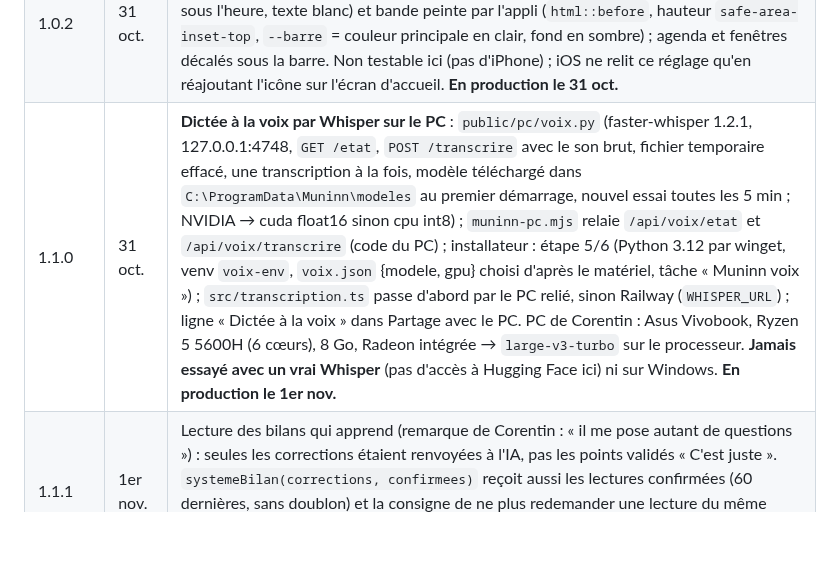
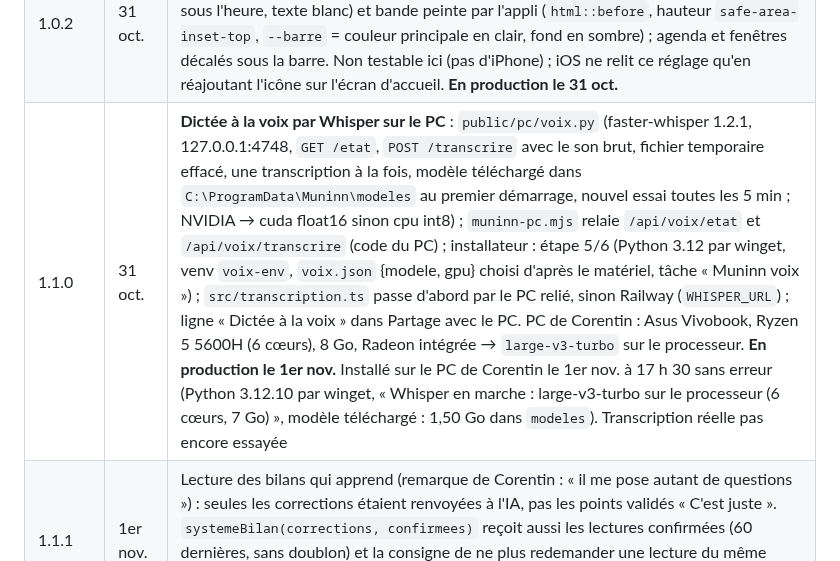
Before and after one commit to corentin-pinas/Projet-1, a Markdown page: REPRISE.md, the part around the change. Drawn GitHub-style; blank space fills up the shorter version.

Commit message:
REPRISE : Whisper installé sur le PC
Co-Authored-By: Claude Opus 5.5 <noreply@anthropic.com>
Claude-Session: https://claude.ai/code/session_011jprbHjdNCoRxeQbiCFXRS

```diff
--- a/REPRISE.md
+++ b/REPRISE.md
@@ -74,7 +74,7 @@ PWA (Vite + TypeScript, sans framework), données **dans la tablette** (IndexedD
 | 1.0.0 | 30 oct. | **Partage avec le PC** : `public/pc/muninn-pc.mjs` (Muninn du PC, Node sans dépendance, 127.0.0.1:4747, base `donnees.json` + `fichiers/` + `copies/` (60 jours) dans `C:\ProgramData\Muninn`, code `XXXX-XXXX-XXXX` dans `code.txt`), `public/pc/installer.ps1` (Node par winget, tâche planifiée « Muninn » au démarrage sous SYSTEM, `tailscale serve --bg --https=443`, affiche adresse et code ; livré par `server.mjs` avec l'adresse de l'appli) ; dans l'appli `src/synchro.ts` (échange : recevoir, fusionner, envoyer ; à l'ouverture, 2 s après un changement, chaque minute), `src/fusion.ts` (fusion à trois versions), `src/partage.ts` (« Partage avec le PC » dans État de l'appli, ligne « À jour avec le PC » sous les boutons) ; base IndexedDB **version 4** (magasin `synchro`) ; `Bilan.origine` : seul l'appareil d'origine résume un bilan tout seul. L'appli garde son adresse Railway (rien à réinstaller). **En production le 31 oct.** ; **installateur Windows jamais lancé sur un vrai PC** |
 | 1.0.1 | 31 oct. | Partage vérifié en vrai par Corentin (21 patients, 29 séances, 21 PDF reçus par le PC ; rendez-vous ajouté sur le PC vu sur la tablette). Corrigé : Chrome collait un identifiant enregistré (« BackUpBilan ») dans la recherche des patients, qu'il prenait pour un nom d'utilisateur à cause des mots de passe d'État de l'appli, ce qui cachait la liste ; la recherche efface tout remplissage automatique (`:autofill`, `autocomplete="off"`). **En production le 31 oct.** |
 | 1.0.2 | 31 oct. | iPhone relié (Safari, écran d'accueil) : partage OK. Barre d'état de l'iPhone grise après un geste : `apple-mobile-web-app-status-bar-style` = `black-translucent` (l'appli passe sous l'heure, texte blanc) et bande peinte par l'appli (`html::before`, hauteur `safe-area-inset-top`, `--barre` = couleur principale en clair, fond en sombre) ; agenda et fenêtres décalés sous la barre. Non testable ici (pas d'iPhone) ; iOS ne relit ce réglage qu'en réajoutant l'icône sur l'écran d'accueil. **En production le 31 oct.** |
-| 1.1.0 | 31 oct. | **Dictée à la voix par Whisper sur le PC** : `public/pc/voix.py` (faster-whisper 1.2.1, 127.0.0.1:4748, `GET /etat`, `POST /transcrire` avec le son brut, fichier temporaire effacé, une transcription à la fois, modèle téléchargé dans `C:\ProgramData\Muninn\modeles` au premier démarrage, nouvel essai toutes les 5 min ; NVIDIA → cuda float16 sinon cpu int8) ; `muninn-pc.mjs` relaie `/api/voix/etat` et `/api/voix/transcrire` (code du PC) ; installateur : étape 5/6 (Python 3.12 par winget, venv `voix-env`, `voix.json` {modele, gpu} choisi d'après le matériel, tâche « Muninn voix ») ; `src/transcription.ts` passe d'abord par le PC relié, sinon Railway (`WHISPER_URL`) ; ligne « Dictée à la voix » dans Partage avec le PC. PC de Corentin : Asus Vivobook, Ryzen 5 5600H (6 cœurs), 8 Go, Radeon intégrée → `large-v3-turbo` sur le processeur. **Jamais essayé avec un vrai Whisper** (pas d'accès à Hugging Face ici) ni sur Windows. **En production le 1er nov.** |
+| 1.1.0 | 31 oct. | **Dictée à la voix par Whisper sur le PC** : `public/pc/voix.py` (faster-whisper 1.2.1, 127.0.0.1:4748, `GET /etat`, `POST /transcrire` avec le son brut, fichier temporaire effacé, une transcription à la fois, modèle téléchargé dans `C:\ProgramData\Muninn\modeles` au premier démarrage, nouvel essai toutes les 5 min ; NVIDIA → cuda float16 sinon cpu int8) ; `muninn-pc.mjs` relaie `/api/voix/etat` et `/api/voix/transcrire` (code du PC) ; installateur : étape 5/6 (Python 3.12 par winget, venv `voix-env`, `voix.json` {modele, gpu} choisi d'après le matériel, tâche « Muninn voix ») ; `src/transcription.ts` passe d'abord par le PC relié, sinon Railway (`WHISPER_URL`) ; ligne « Dictée à la voix » dans Partage avec le PC. PC de Corentin : Asus Vivobook, Ryzen 5 5600H (6 cœurs), 8 Go, Radeon intégrée → `large-v3-turbo` sur le processeur. **En production le 1er nov.** Installé sur le PC de Corentin le 1er nov. à 17 h 30 sans erreur (Python 3.12.10 par winget, « Whisper en marche : large-v3-turbo sur le processeur (6 cœurs, 7 Go) », modèle téléchargé : 1,50 Go dans `modeles`). Transcription réelle pas encore essayée |
 | 1.1.1 | 1er nov. | Lecture des bilans qui apprend (remarque de Corentin : « il me pose autant de questions ») : seules les corrections étaient renvoyées à l'IA, pas les points validés « C'est juste ». `systemeBilan(corrections, confirmees)` reçoit aussi les lectures confirmées (60 dernières, sans doublon) et la consigne de ne plus redemander une lecture du même genre ; `a_verifier` réservé à ce qui reste vraiment incertain. Effet à juger sur les prochains bilans. Pas encore en production |
 
 ## 5. Décisions prises (à ne pas remettre en question)
```
